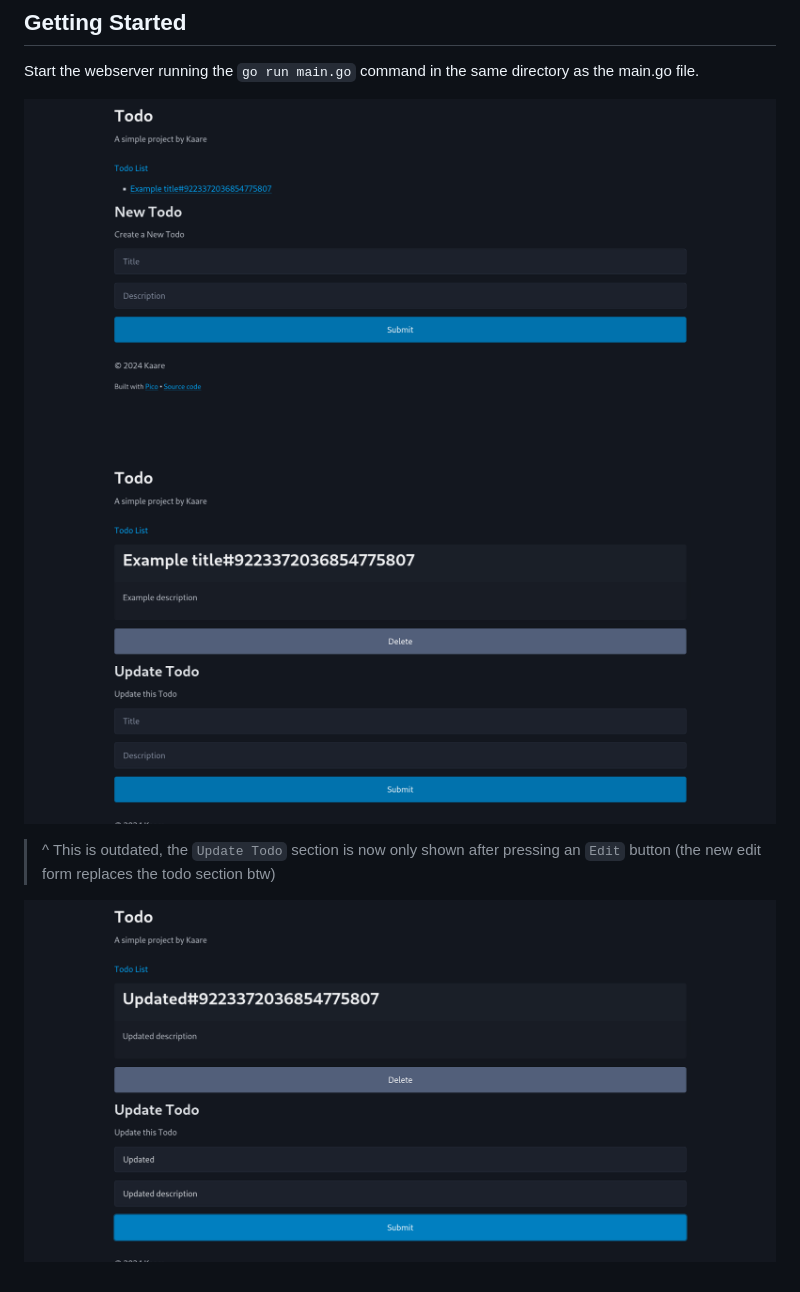
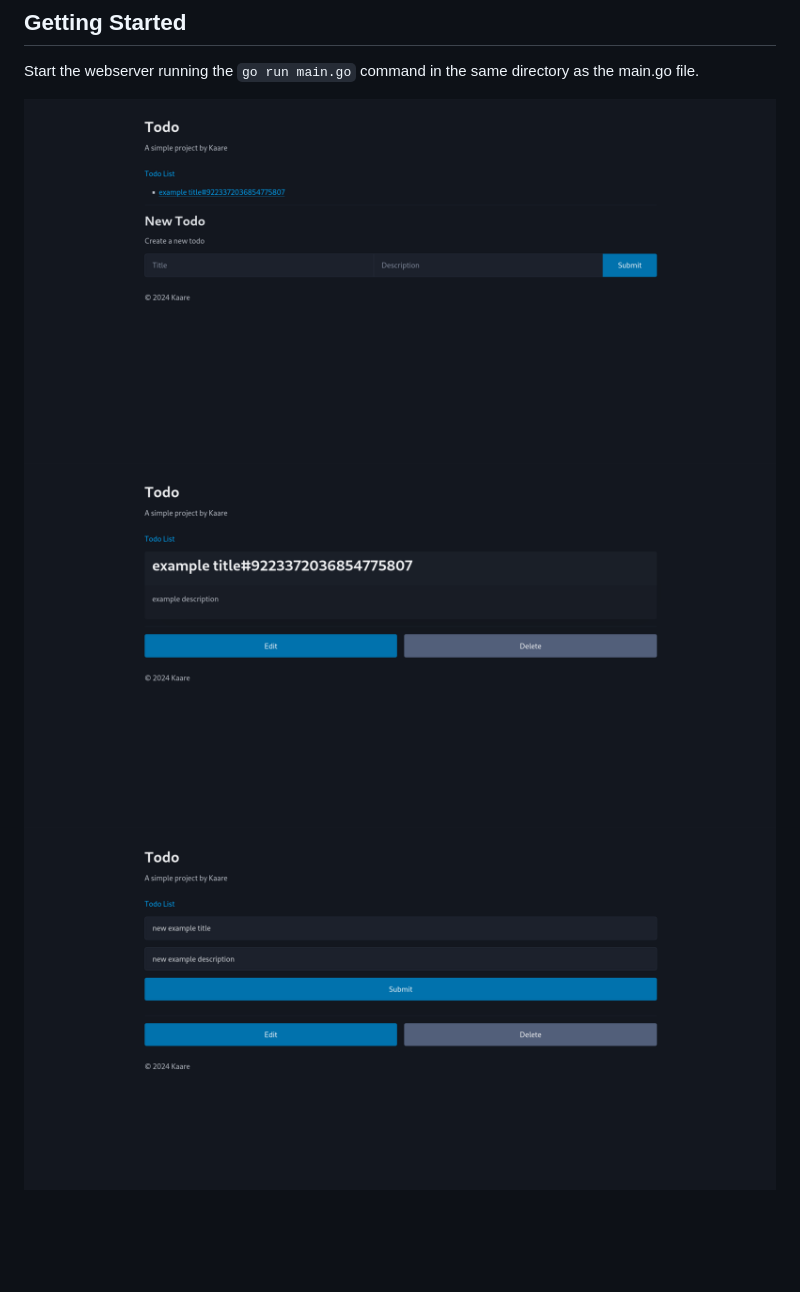
Before and after one commit to devkaare/todo, a Markdown page: README.md, the part around the change. Rendered like a GitHub page; pictures changed too: docs/edit.png (added), docs/main.png (added), docs/todo-list.png (deleted); blank space fills up the shorter version.

```diff
--- a/README.md
+++ b/README.md
@@ -14,9 +14,6 @@ A [Go compiler](https://go.dev/dl/) is **required** to run this program.
 
 Start the webserver running the `go run main.go` command in the same directory as the main.go file.
 
-![todo-list](https://github.com/devkaare/todo/blob/main/docs/todo-list.png)
-![todo](https://github.com/devkaare/todo/blob/main/docs/todo.png)
-
-> ^ This is outdated, the `Update Todo` section is now only shown after pressing an `Edit` button (the new edit form replaces the todo section btw)
-
-![todo-updated](https://github.com/devkaare/todo/blob/main/docs/todo-updated.png)
+![view todo list/create todo](https://github.com/devkaare/todo/blob/main/docs/main.png)
+![view specific todo](https://github.com/devkaare/todo/blob/main/docs/view.png)
+![edit specific todo](https://github.com/devkaare/todo/blob/main/docs/edit.png)
```
